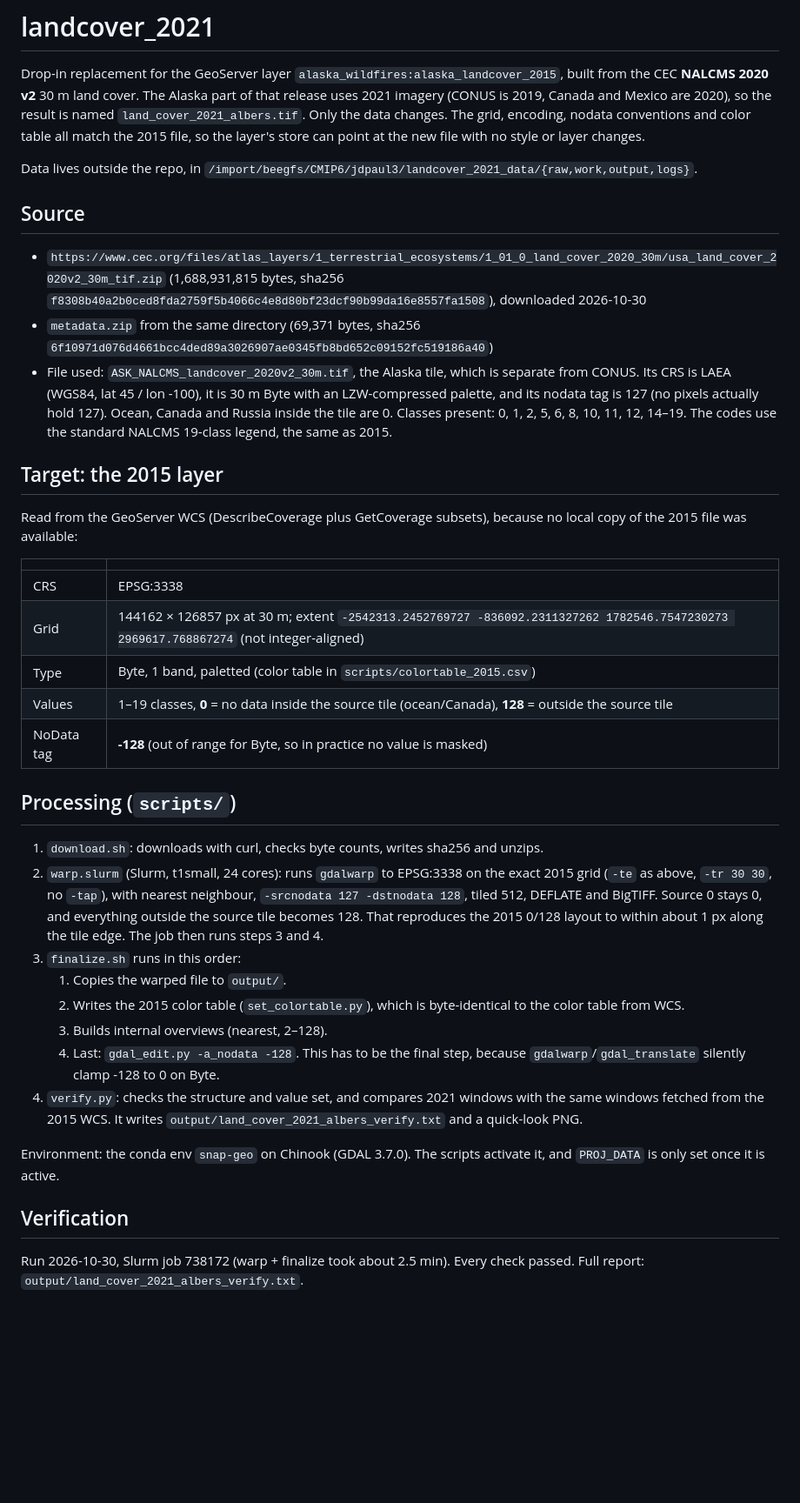
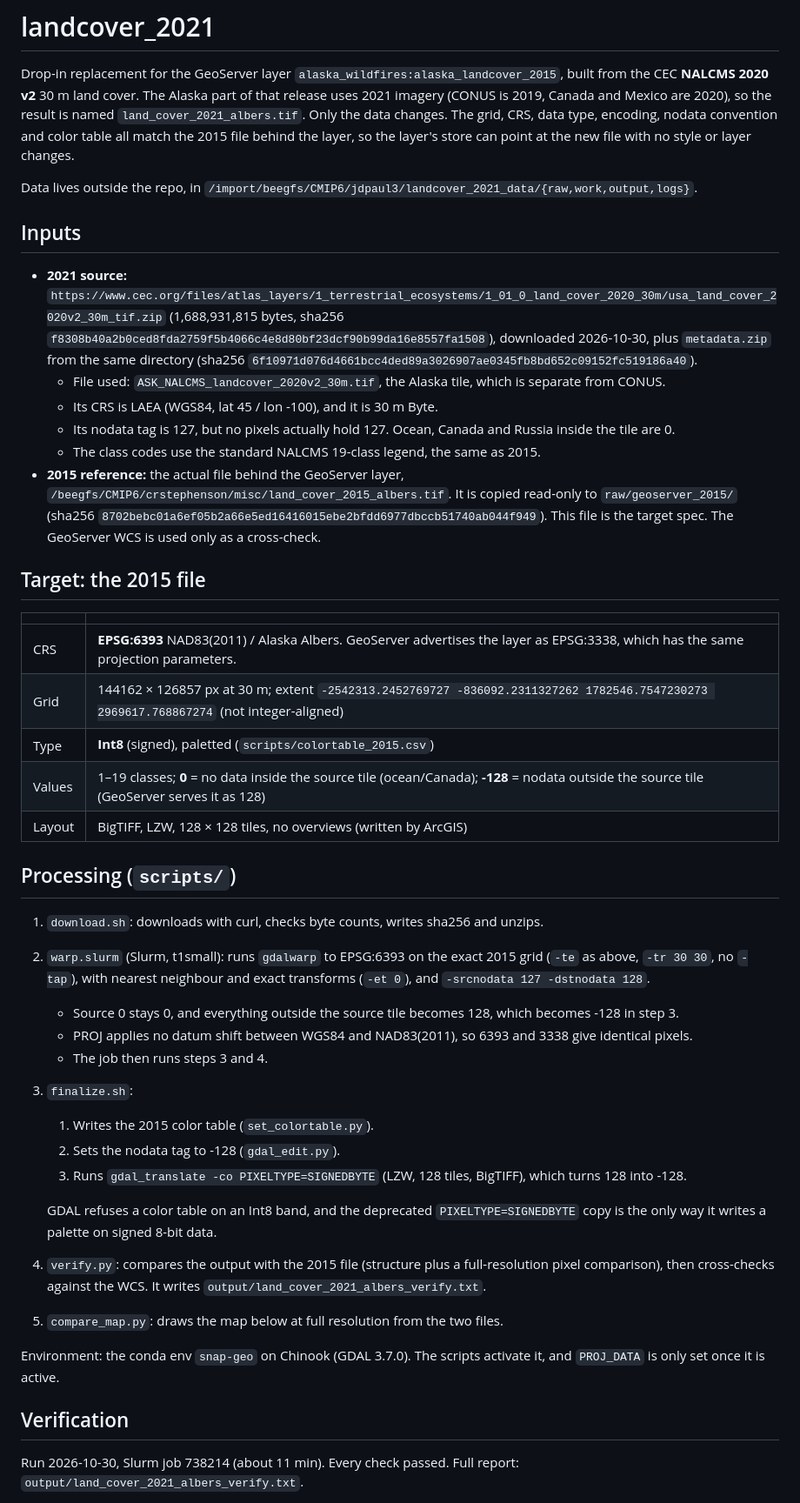
Before and after one commit to ua-snap/landcover_2021, a Markdown page: README.md, the part around one of its changes. Shown at 87% size. Rendered like a GitHub page; blank space fills up the shorter version.

Commit message:
use source file instead of Geoserver for specs / QC

```diff
--- a/README.md
+++ b/README.md
@@ -2,51 +2,57 @@
 
 Drop-in replacement for the GeoServer layer `alaska_wildfires:alaska_landcover_2015`, built from the
 CEC **NALCMS 2020 v2** 30 m land cover. The Alaska part of that release uses 2021 imagery (CONUS is 2019, Canada and Mexico
-are 2020), so the result is named `land_cover_2021_albers.tif`. Only the data changes. The grid, encoding,
-nodata conventions and color table all match the 2015 file, so the layer's store can point at the new file with no
-style or layer changes.
+are 2020), so the result is named `land_cover_2021_albers.tif`. Only the data changes. The grid, CRS, data type, encoding,
+nodata convention and color table all match the 2015 file behind the layer, so the layer's store can point at the new file
+with no style or layer changes.
 
 Data lives outside the repo, in `/import/beegfs/CMIP6/jdpaul3/landcover_2021_data/{raw,work,output,logs}`.
 
-## Source
+## Inputs
 
-- `https://www.cec.org/files/atlas_layers/1_terrestrial_ecosystems/1_01_0_land_cover_2020_30m/usa_land_cover_2020v2_30m_tif.zip`
-  (1,688,931,815 bytes, sha256 `f8308b40a2b0ced8fda2759f5b4066c4e8d80bf23dcf90b99da16e8557fa1508`), downloaded 2026-10-30
-- `metadata.zip` from the same directory (69,371 bytes, sha256 `6f10971d076d4661bcc4ded89a3026907ae0345fb8bd652c09152fc519186a40`)
-- File used: `ASK_NALCMS_landcover_2020v2_30m.tif`, the Alaska tile, which is separate from CONUS. Its CRS is LAEA (WGS84, lat 45 / lon -100),
-  it is 30 m Byte with an LZW-compressed palette, and its nodata tag is 127 (no pixels actually hold 127). Ocean, Canada and Russia inside the tile are 0.
-  Classes present: 0, 1, 2, 5, 6, 8, 10, 11, 12, 14–19. The codes use the standard NALCMS 19-class legend, the same as 2015.
+- **2021 source:** `https://www.cec.org/files/atlas_layers/1_terrestrial_ecosystems/1_01_0_land_cover_2020_30m/usa_land_cover_2020v2_30m_tif.zip`
+  (1,688,931,815 bytes, sha256 `f8308b40a2b0ced8fda2759f5b4066c4e8d80bf23dcf90b99da16e8557fa1508`), downloaded 2026-10-30, plus
+  `metadata.zip` from the same directory (sha256 `6f10971d076d4661bcc4ded89a3026907ae0345fb8bd652c09152fc519186a40`).
+  - File used: `ASK_NALCMS_landcover_2020v2_30m.tif`, the Alaska tile, which is separate from CONUS.
+  - Its CRS is LAEA (WGS84, lat 45 / lon -100), and it is 30 m Byte.
+  - Its nodata tag is 127, but no pixels actually hold 127. Ocean, Canada and Russia inside the tile are 0.
+  - The class codes use the standard NALCMS 19-class legend, the same as 2015.
+- **2015 reference:** the actual file behind the GeoServer layer, `/beegfs/CMIP6/crstephenson/misc/land_cover_2015_albers.tif`.
+  It is copied read-only to `raw/geoserver_2015/` (sha256 `8702bebc01a6ef05b2a66e5ed16416015ebe2bfdd6977dbccb51740ab044f949`).
+  This file is the target spec. The GeoServer WCS is used only as a cross-check.
 
-## Target: the 2015 layer
-
-Read from the GeoServer WCS (DescribeCoverage plus GetCoverage subsets), because no local copy of the 2015 file was available:
+## Target: the 2015 file
 
 | | |
 |---|---|
-| CRS | EPSG:3338 |
+| CRS | **EPSG:6393** NAD83(2011) / Alaska Albers. GeoServer advertises the layer as EPSG:3338, which has the same projection parameters. |
 | Grid | 144162 × 126857 px at 30 m; extent `-2542313.2452769727 -836092.2311327262 1782546.7547230273 2969617.768867274` (not integer-aligned) |
-| Type | Byte, 1 band, paletted (color table in `scripts/colortable_2015.csv`) |
-| Values | 1–19 classes, **0** = no data inside the source tile (ocean/Canada), **128** = outside the source tile |
-| NoData tag | **-128** (out of range for Byte, so in practice no value is masked) |
+| Type | **Int8** (signed), paletted (`scripts/colortable_2015.csv`) |
+| Values | 1–19 classes; **0** = no data inside the source tile (ocean/Canada); **-128** = nodata outside the source tile (GeoServer serves it as 128) |
+| Layout | BigTIFF, LZW, 128 × 128 tiles, no overviews (written by ArcGIS) |
 
 ## Processing (`scripts/`)
 
 1. `download.sh`: downloads with curl, checks byte counts, writes sha256 and unzips.
-2. `warp.slurm` (Slurm, t1small, 24 cores): runs `gdalwarp` to EPSG:3338 on the exact 2015 grid (`-te` as above, `-tr 30 30`,
-   no `-tap`), with nearest neighbour, `-srcnodata 127 -dstnodata 128`, tiled 512, DEFLATE and BigTIFF. Source 0 stays 0, and everything
-   outside the source tile becomes 128. That reproduces the 2015 0/128 layout to within about 1 px along the tile edge.
-   The job then runs steps 3 and 4.
-3. `finalize.sh` runs in this order:
-   1. Copies the warped file to `output/`.
-   2. Writes the 2015 color table (`set_colortable.py`), which is byte-identical to the color table from WCS.
-   3. Builds internal overviews (nearest, 2–128).
-   4. Last: `gdal_edit.py -a_nodata -128`. This has to be the final step, because `gdalwarp`/`gdal_translate` silently clamp -128 to 0 on Byte.
-4. `verify.py`: checks the structure and value set, and compares 2021 windows with the same windows fetched from the 2015 WCS. It writes
-   `output/land_cover_2021_albers_verify.txt` and a quick-look PNG.
+2. `warp.slurm` (Slurm, t1small): runs `gdalwarp` to EPSG:6393 on the exact 2015 grid (`-te` as above, `-tr 30 30`, no `-tap`),
+   with nearest neighbour and exact transforms (`-et 0`), and `-srcnodata 127 -dstnodata 128`.
+   - Source 0 stays 0, and everything outside the source tile becomes 128, which becomes -128 in step 3.
+   - PROJ applies no datum shift between WGS84 and NAD83(2011), so 6393 and 3338 give identical pixels.
+   - The job then runs steps 3 and 4.
+3. `finalize.sh`:
+   1. Writes the 2015 color table (`set_colortable.py`).
+   2. Sets the nodata tag to -128 (`gdal_edit.py`).
+   3. Runs `gdal_translate -co PIXELTYPE=SIGNEDBYTE` (LZW, 128 tiles, BigTIFF), which turns 128 into -128.
+
+   GDAL refuses a color table on an Int8 band, and the deprecated `PIXELTYPE=SIGNEDBYTE` copy is the only way it writes a
+   palette on signed 8-bit data.
+4. `verify.py`: compares the output with the 2015 file (structure plus a full-resolution pixel comparison), then cross-checks against the WCS.
+   It writes `output/land_cover_2021_albers_verify.txt`.
+5. `compare_map.py`: draws the map below at full resolution from the two files.
 
 Environment: the conda env `snap-geo` on Chinook (GDAL 3.7.0). The scripts activate it, and `PROJ_DATA` is only set once it is active.
 
 ## Verification
 
-Run 2026-10-30, Slurm job 738172 (warp + finalize took about 2.5 min). Every check passed. Full report: `output/land_cover_2021_albers_verify.txt`.
+Run 2026-10-30, Slurm job 738214 (about 11 min). Every check passed. Full report: `output/land_cover_2021_albers_verify.txt`.
 
```
Also changed, not shown: other parts of README.md (+18 -11 lines), docs/landcover_2015_vs_2021.png (added), 4 other files.
